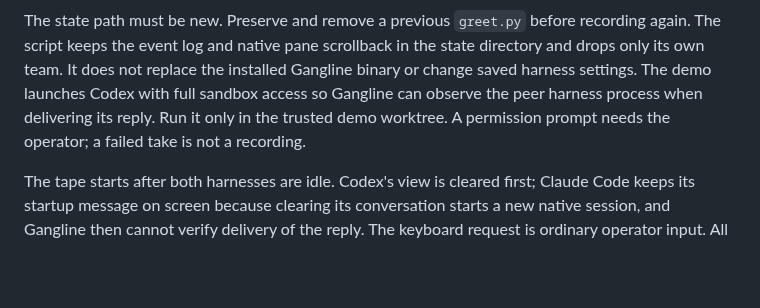
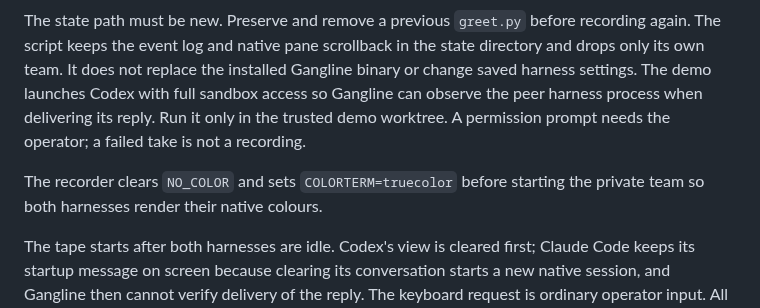
Before and after one commit to adambiggs/gangline, a Markdown page: site/demo/README.md, the part around the change. GitHub-like rendering; blank space fills up the shorter version.

Commit message:
fix(demo): preserve native harness colours in the recording

```diff
--- a/site/demo/README.md
+++ b/site/demo/README.md
@@ -29,6 +29,9 @@ observe the peer harness process when delivering its reply. Run it only in
 the trusted demo worktree. A permission prompt needs the operator; a failed
 take is not a recording.
 
+The recorder clears `NO_COLOR` and sets `COLORTERM=truecolor` before starting
+the private team so both harnesses render their native colours.
+
 The tape starts after both harnesses are idle. Codex's view is cleared first;
 Claude Code keeps its startup message on screen because clearing its
 conversation starts a new native session, and Gangline then cannot verify
```
Also changed, not shown: site/demo-poster-light.jpg, site/demo-poster.jpg, 6 other files.
